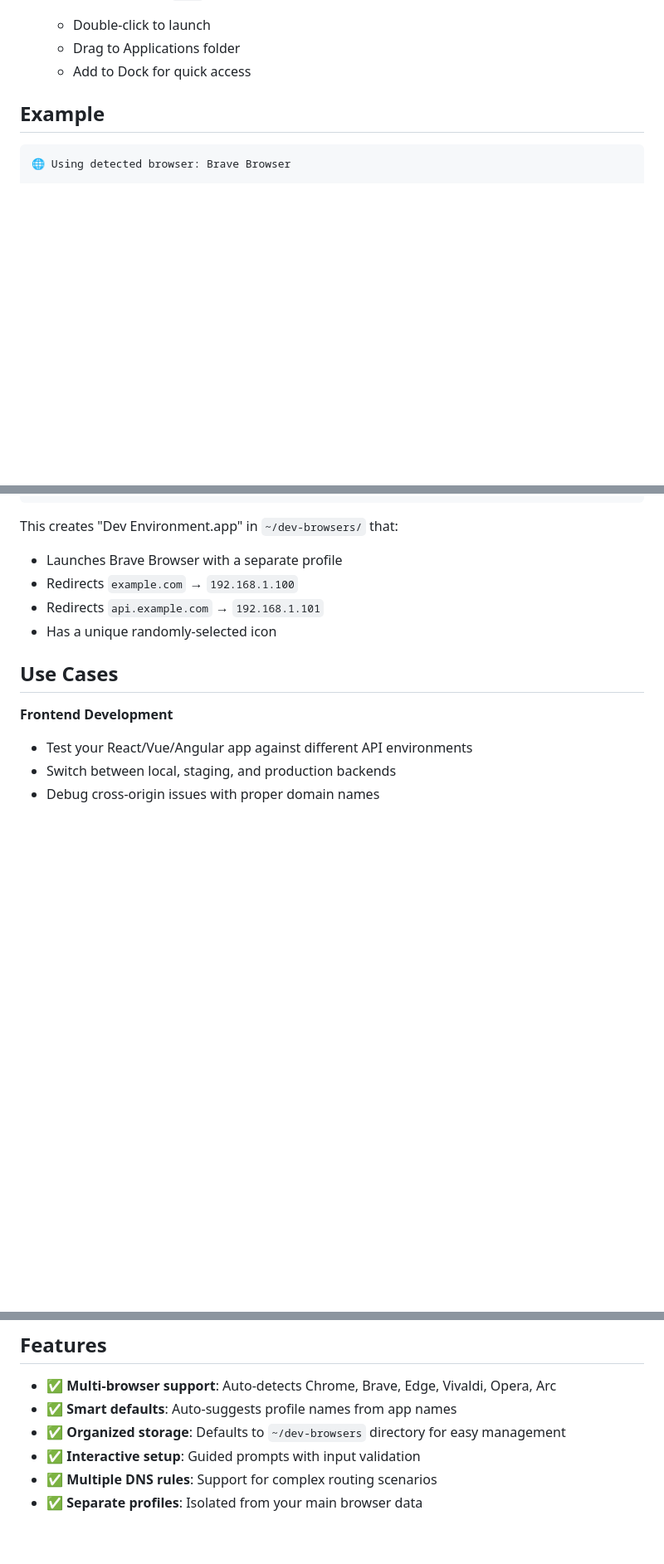
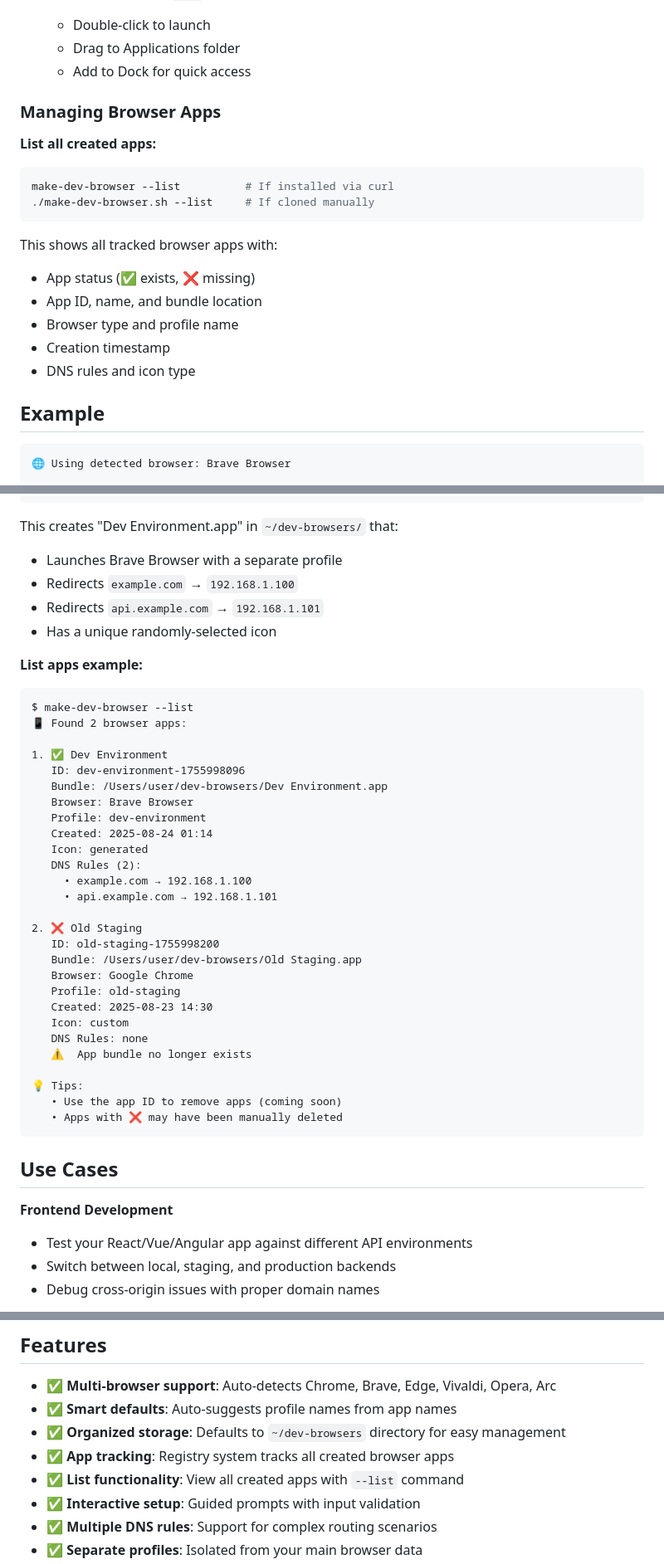
Before and after one commit to cjflory/dev-browser, a Markdown page: README.md, 3 parts joined by grey strips. Shown at 83% size. Rendered like a GitHub page; blank space fills up the shorter version.

Commit message:
Update README.md to document --list functionality
- Add new 'Managing Browser Apps' section
- Document --list command with usage examples
- Show example output with app status indicators
- Update Features section to include app tracking and list functionality
- Reorganize Usage section with subsections

🤖 Generated with [Claude Code](https://claude.ai/code)

Co-Authored-By: Claude <noreply@anthropic.com>

````diff
--- a/README.md
+++ b/README.md
@@ -74,6 +76,21 @@ This removes the installation but keeps any browser apps you've created.
    - Double-click to launch
    - Drag to Applications folder
    - Add to Dock for quick access
+
+### Managing Browser Apps
+
+**List all created apps:**
+```bash
+make-dev-browser --list          # If installed via curl
+./make-dev-browser.sh --list     # If cloned manually
+```
+
+This shows all tracked browser apps with:
+- App status (✅ exists, ❌ missing)
+- App ID, name, and bundle location
+- Browser type and profile name
+- Creation timestamp
+- DNS rules and icon type
 
 ## Example
 
@@ -103,6 +120,37 @@ This creates "Dev Environment.app" in `~/dev-browsers/` that:
 - Redirects `api.example.com` → `192.168.1.101`
 - Has a unique randomly-selected icon
 
+**List apps example:**
+```
+$ make-dev-browser --list
+📱 Found 2 browser apps:
+
+1. ✅ Dev Environment
+   ID: dev-environment-1755998096
+   Bundle: /Users/user/dev-browsers/Dev Environment.app
+   Browser: Brave Browser
+   Profile: dev-environment
+   Created: 2025-08-24 01:14
+   Icon: generated
+   DNS Rules (2):
+     • example.com → 192.168.1.100
+     • api.example.com → 192.168.1.101
+
+2. ❌ Old Staging
+   ID: old-staging-1755998200
+   Bundle: /Users/user/dev-browsers/Old Staging.app
+   Browser: Google Chrome
+   Profile: old-staging
+   Created: 2025-08-23 14:30
+   Icon: custom
+   DNS Rules: none
+   ⚠️  App bundle no longer exists
+
+💡 Tips:
+   • Use the app ID to remove apps (coming soon)
+   • Apps with ❌ may have been manually deleted
+```
+
 ## Use Cases
 
 **Frontend Development**
@@ -130,6 +178,8 @@ This creates "Dev Environment.app" in `~/dev-browsers/` that:
 - ✅ **Multi-browser support**: Auto-detects Chrome, Brave, Edge, Vivaldi, Opera, Arc
 - ✅ **Smart defaults**: Auto-suggests profile names from app names
 - ✅ **Organized storage**: Defaults to `~/dev-browsers` directory for easy management
+- ✅ **App tracking**: Registry system tracks all created browser apps
+- ✅ **List functionality**: View all created apps with `--list` command
 - ✅ **Interactive setup**: Guided prompts with input validation
 - ✅ **Multiple DNS rules**: Support for complex routing scenarios
 - ✅ **Separate profiles**: Isolated from your main browser data
````
Also changed, not shown: other parts of README.md (+2 -0 lines).
